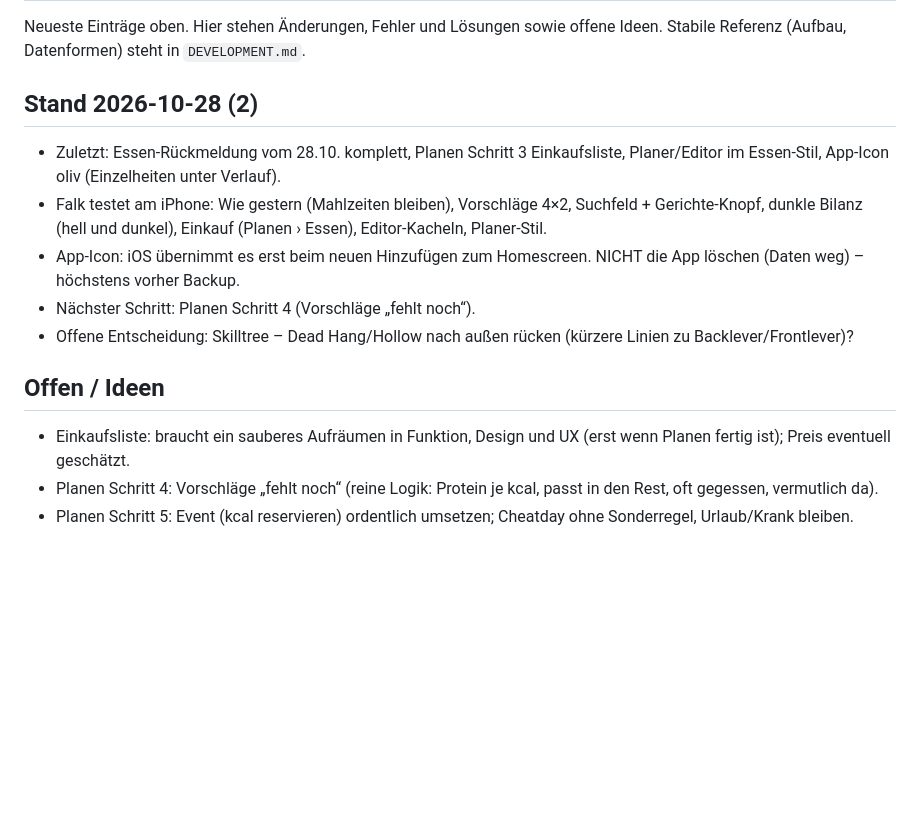
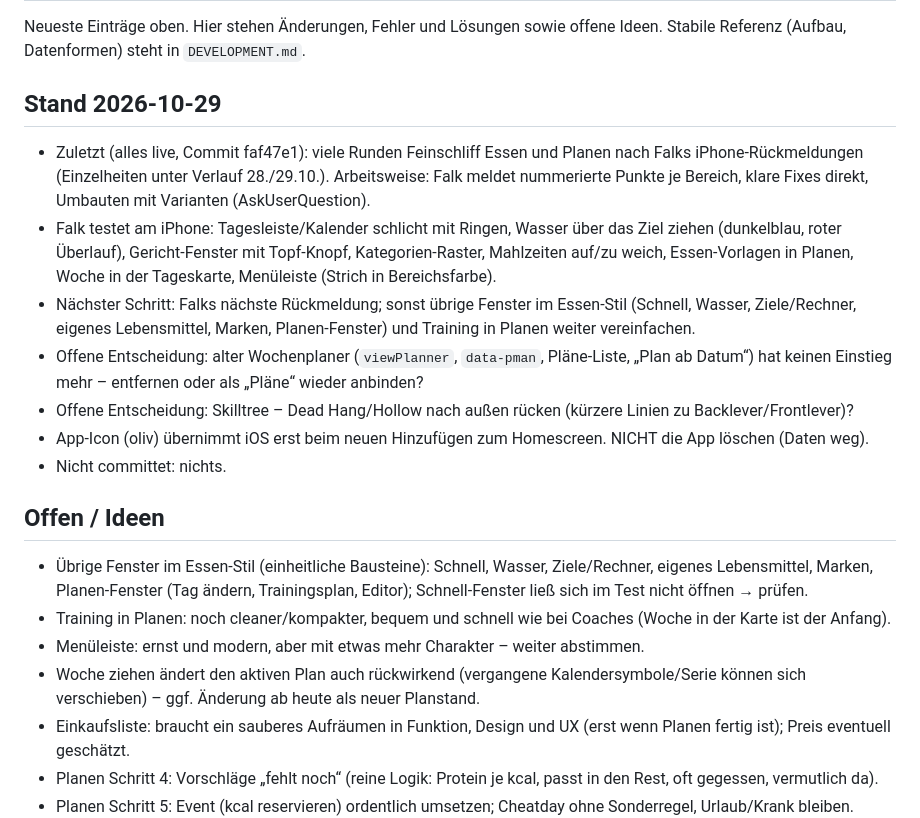
Before and after one commit to falkbuechel/zenit, a Markdown page: docs/DEVELOPMENT_LOG.md, the part around the change. GitHub-like rendering; blank space fills up the shorter version.

Commit message:
Stand im Log gesichert
Co-Authored-By: Claude Opus 5.5 <noreply@anthropic.com>

```diff
--- a/docs/DEVELOPMENT_LOG.md
+++ b/docs/DEVELOPMENT_LOG.md
@@ -2,14 +2,20 @@
 
 Neueste Einträge oben. Hier stehen Änderungen, Fehler und Lösungen sowie offene Ideen. Stabile Referenz (Aufbau, Datenformen) steht in `DEVELOPMENT.md`.
 
-## Stand 2026-10-28 (2)
-- Zuletzt: Essen-Rückmeldung vom 28.10. komplett, Planen Schritt 3 Einkaufsliste, Planer/Editor im Essen-Stil, App-Icon oliv (Einzelheiten unter Verlauf).
-- Falk testet am iPhone: Wie gestern (Mahlzeiten bleiben), Vorschläge 4×2, Suchfeld + Gerichte-Knopf, dunkle Bilanz (hell und dunkel), Einkauf (Planen › Essen), Editor-Kacheln, Planer-Stil.
-- App-Icon: iOS übernimmt es erst beim neuen Hinzufügen zum Homescreen. NICHT die App löschen (Daten weg) – höchstens vorher Backup.
-- Nächster Schritt: Planen Schritt 4 (Vorschläge „fehlt noch“).
+## Stand 2026-10-29
+- Zuletzt (alles live, Commit faf47e1): viele Runden Feinschliff Essen und Planen nach Falks iPhone-Rückmeldungen (Einzelheiten unter Verlauf 28./29.10.). Arbeitsweise: Falk meldet nummerierte Punkte je Bereich, klare Fixes direkt, Umbauten mit Varianten (AskUserQuestion).
+- Falk testet am iPhone: Tagesleiste/Kalender schlicht mit Ringen, Wasser über das Ziel ziehen (dunkelblau, roter Überlauf), Gericht-Fenster mit Topf-Knopf, Kategorien-Raster, Mahlzeiten auf/zu weich, Essen-Vorlagen in Planen, Woche in der Tageskarte, Menüleiste (Strich in Bereichsfarbe).
+- Nächster Schritt: Falks nächste Rückmeldung; sonst übrige Fenster im Essen-Stil (Schnell, Wasser, Ziele/Rechner, eigenes Lebensmittel, Marken, Planen-Fenster) und Training in Planen weiter vereinfachen.
+- Offene Entscheidung: alter Wochenplaner (`viewPlanner`, `data-pman`, Pläne-Liste, „Plan ab Datum“) hat keinen Einstieg mehr – entfernen oder als „Pläne“ wieder anbinden?
 - Offene Entscheidung: Skilltree – Dead Hang/Hollow nach außen rücken (kürzere Linien zu Backlever/Frontlever)?
+- App-Icon (oliv) übernimmt iOS erst beim neuen Hinzufügen zum Homescreen. NICHT die App löschen (Daten weg).
+- Nicht committet: nichts.
 
 ## Offen / Ideen
+- Übrige Fenster im Essen-Stil (einheitliche Bausteine): Schnell, Wasser, Ziele/Rechner, eigenes Lebensmittel, Marken, Planen-Fenster (Tag ändern, Trainingsplan, Editor); Schnell-Fenster ließ sich im Test nicht öffnen → prüfen.
+- Training in Planen: noch cleaner/kompakter, bequem und schnell wie bei Coaches (Woche in der Karte ist der Anfang).
+- Menüleiste: ernst und modern, aber mit etwas mehr Charakter – weiter abstimmen.
+- Woche ziehen ändert den aktiven Plan auch rückwirkend (vergangene Kalendersymbole/Serie können sich verschieben) – ggf. Änderung ab heute als neuer Planstand.
 - Einkaufsliste: braucht ein sauberes Aufräumen in Funktion, Design und UX (erst wenn Planen fertig ist); Preis eventuell geschätzt.
 - Planen Schritt 4: Vorschläge „fehlt noch“ (reine Logik: Protein je kcal, passt in den Rest, oft gegessen, vermutlich da).
 - Planen Schritt 5: Event (kcal reservieren) ordentlich umsetzen; Cheatday ohne Sonderregel, Urlaub/Krank bleiben.
```
